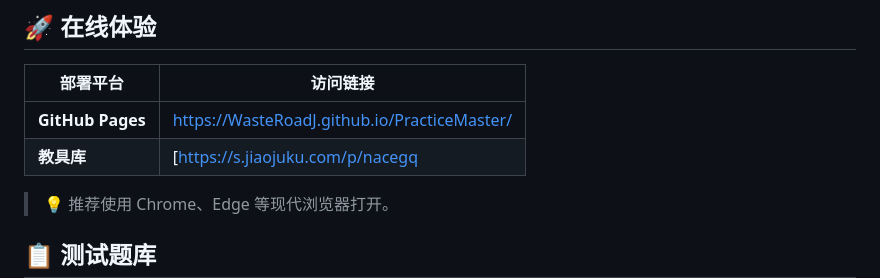
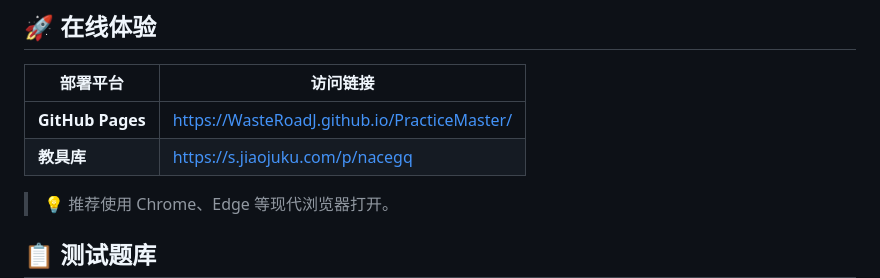
Before and after one commit to WasteRoadJ/PracticeMaster, a Markdown page: README.md, the part around the change. Drawn GitHub-style.

```diff
--- a/README.md
+++ b/README.md
@@ -7,7 +7,7 @@
 | 部署平台 | 访问链接 |
 |---------|---------|
 | **GitHub Pages** | [https://WasteRoadJ.github.io/PracticeMaster/](https://WasteRoadJ.github.io/PracticeMaster/) |
-| **教具库** | [[https://s.jiaojuku.com/p/nacegq](https://s.jiaojuku.com/p/nacegq](https://s.jiaojuku.com/p/99icfm?p=1111)) |
+| **教具库** | [https://s.jiaojuku.com/p/nacegq](https://s.jiaojuku.com/p/99icfm?p=1111) |
 
 > 💡 推荐使用 Chrome、Edge 等现代浏览器打开。
 
```
